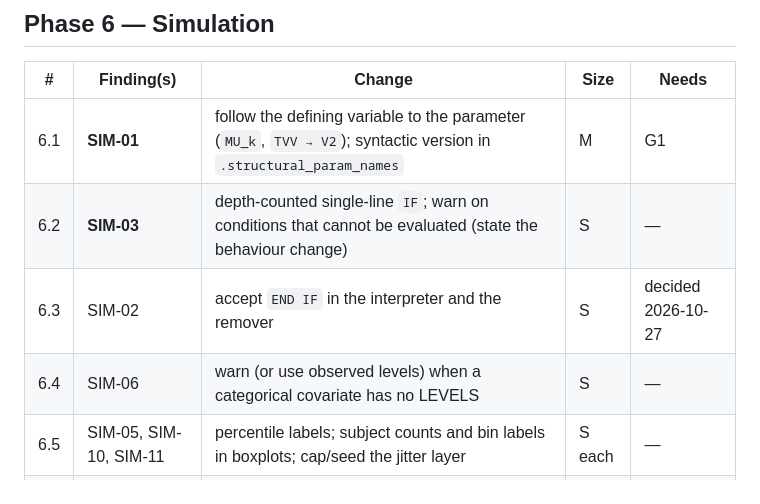
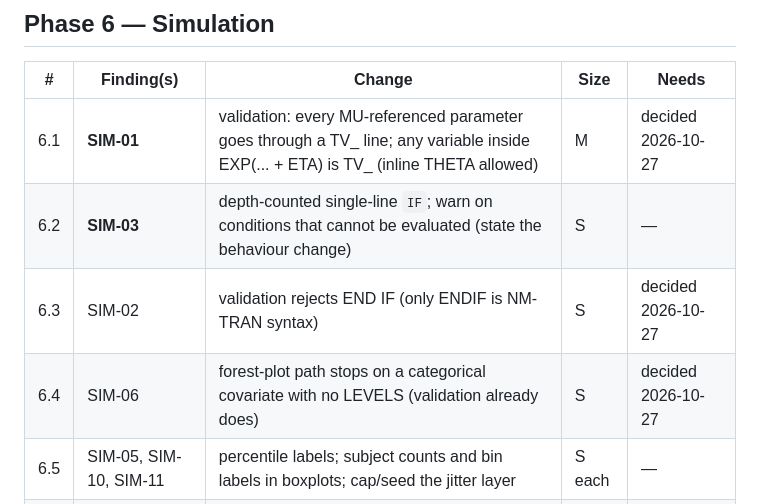
Before and after one commit to Ollegst/CovariateSearcher, a Markdown page: .claude/review/fix-plan.md, the part around the change. Drawn GitHub-style.

```diff
--- a/.claude/review/fix-plan.md
+++ b/.claude/review/fix-plan.md
@@ -175,10 +175,10 @@ and 7 are closed here. **Order matters:** each step uses the one before.
 
 | # | Finding(s) | Change | Size | Needs |
 |---|---|---|---|---|
-| 6.1 | **SIM-01** | follow the defining variable to the parameter (`MU_k`, `TVV → V2`); syntactic version in `.structural_param_names` | M | G1 |
+| 6.1 | **SIM-01** | validation: every MU-referenced parameter goes through a TV_<param> line; any variable inside EXP(... + ETA) is TV_<param> (inline THETA allowed) | M | decided 2026-10-27 |
 | 6.2 | **SIM-03** | depth-counted single-line `IF`; warn on conditions that cannot be evaluated (state the behaviour change) | S | — |
-| 6.3 | SIM-02 | accept `END IF` in the interpreter and the remover | S | decided 2026-10-27 |
-| 6.4 | SIM-06 | warn (or use observed levels) when a categorical covariate has no LEVELS | S | — |
+| 6.3 | SIM-02 | validation rejects END IF (only ENDIF is NM-TRAN syntax) | S | decided 2026-10-27 |
+| 6.4 | SIM-06 | forest-plot path stops on a categorical covariate with no LEVELS (validation already does) | S | decided 2026-10-27 |
 | 6.5 | SIM-05, SIM-10, SIM-11 | percentile labels; subject counts and bin labels in boxplots; cap/seed the jitter layer | S each | — |
 | 6.6 | SIM-07 | tabulate only labelled columns | S | decided 2026-10-27 |
 
```
Also changed, not shown: .claude/review/findings.md (+3 -3 lines).
